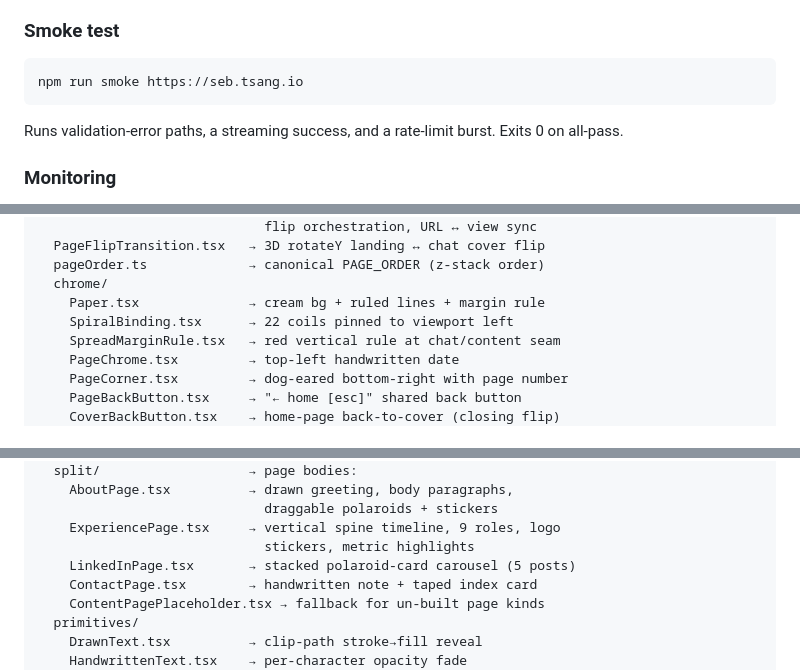
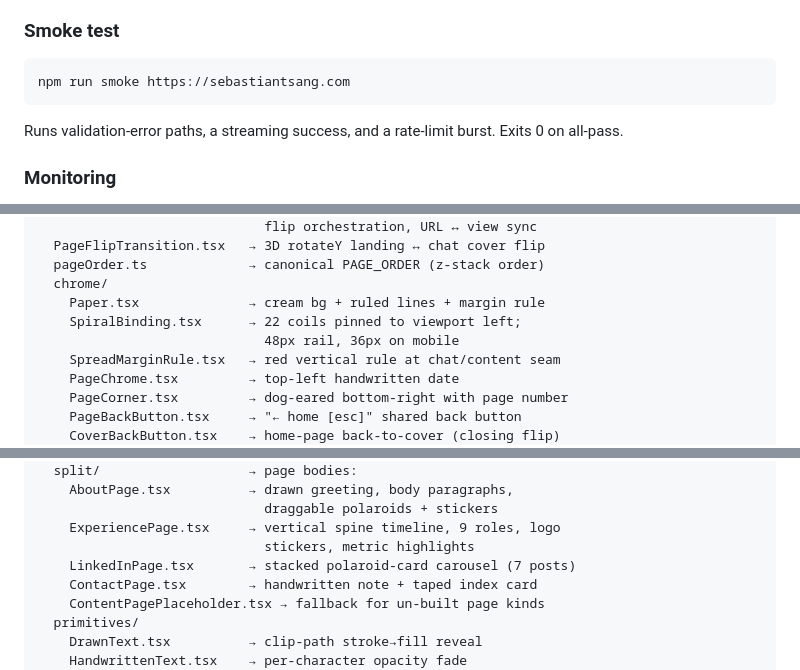
Before and after one commit to sebtsang/personal-portfolio, a Markdown page: README.md, 3 parts joined by grey strips. Rendered like a GitHub page.

````diff
--- a/README.md
+++ b/README.md
@@ -286,7 +354,7 @@ Most config is pinned in code so the dashboard rarely needs touching:
 
 ### Smoke test
 ```bash
-npm run smoke https://seb.tsang.io
+npm run smoke https://sebastiantsang.com
 ```
 Runs validation-error paths, a streaming success, and a rate-limit
 burst. Exits 0 on all-pass.
@@ -328,7 +396,8 @@ components/notebook/
   pageOrder.ts             → canonical PAGE_ORDER (z-stack order)
   chrome/
     Paper.tsx              → cream bg + ruled lines + margin rule
-    SpiralBinding.tsx      → 22 coils pinned to viewport left
+    SpiralBinding.tsx      → 22 coils pinned to viewport left;
+                             48px rail, 36px on mobile
     SpreadMarginRule.tsx   → red vertical rule at chat/content seam
     PageChrome.tsx         → top-left handwritten date
     PageCorner.tsx         → dog-eared bottom-right with page number
@@ -371,7 +440,7 @@ components/notebook/
                              draggable polaroids + stickers
     ExperiencePage.tsx     → vertical spine timeline, 9 roles, logo
                              stickers, metric highlights
-    LinkedInPage.tsx       → stacked polaroid-card carousel (5 posts)
+    LinkedInPage.tsx       → stacked polaroid-card carousel (7 posts)
     ContactPage.tsx        → handwritten note + taped index card
     ContentPagePlaceholder.tsx → fallback for un-built page kinds
   primitives/
````
Also changed, not shown: other parts of README.md (+88 -21 lines).
